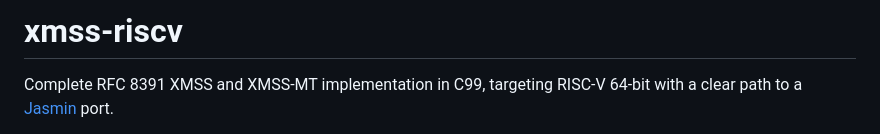
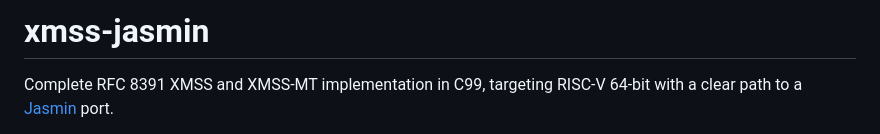
Before and after one commit to linesthatinterlace/xmss-riscv, a Markdown page: README.md, the part around the change. Drawn GitHub-style.

Commit message:
Rename project from xmss-riscv to xmss-jasmin
Co-Authored-By: Claude Sonnet 4.5 <noreply@anthropic.com>

```diff
--- a/README.md
+++ b/README.md
@@ -1,4 +1,4 @@
-# xmss-riscv
+# xmss-jasmin
 
 Complete RFC 8391 XMSS and XMSS-MT implementation in C99, targeting RISC-V 64-bit with a clear path to a [Jasmin](https://github.com/jasmin-lang/jasmin) port.
 
```
Also changed, not shown: CLAUDE.md (+1 -1 lines).
